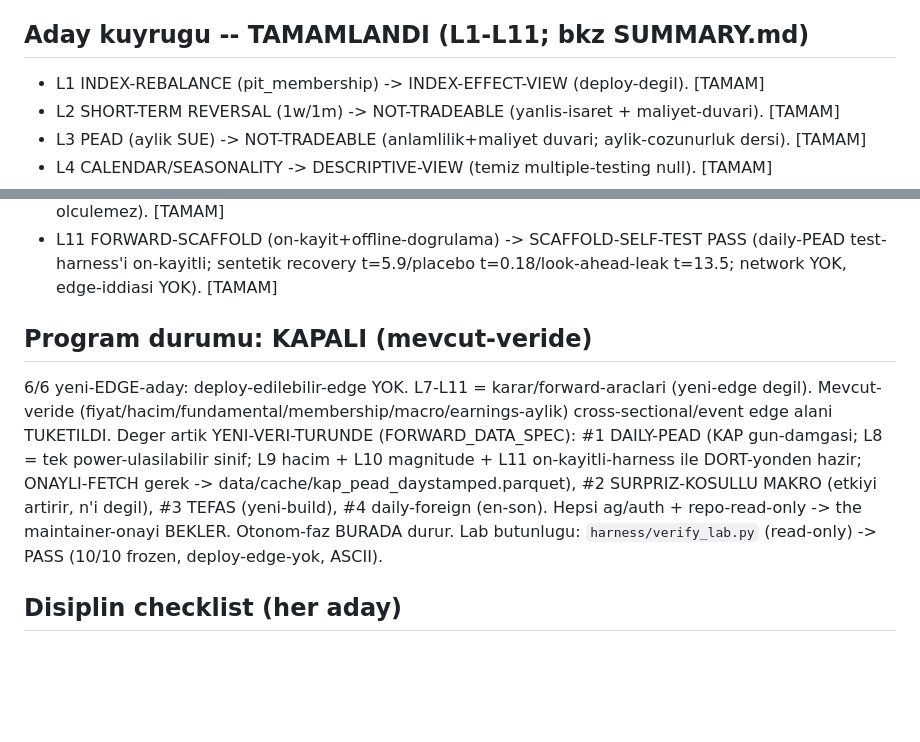
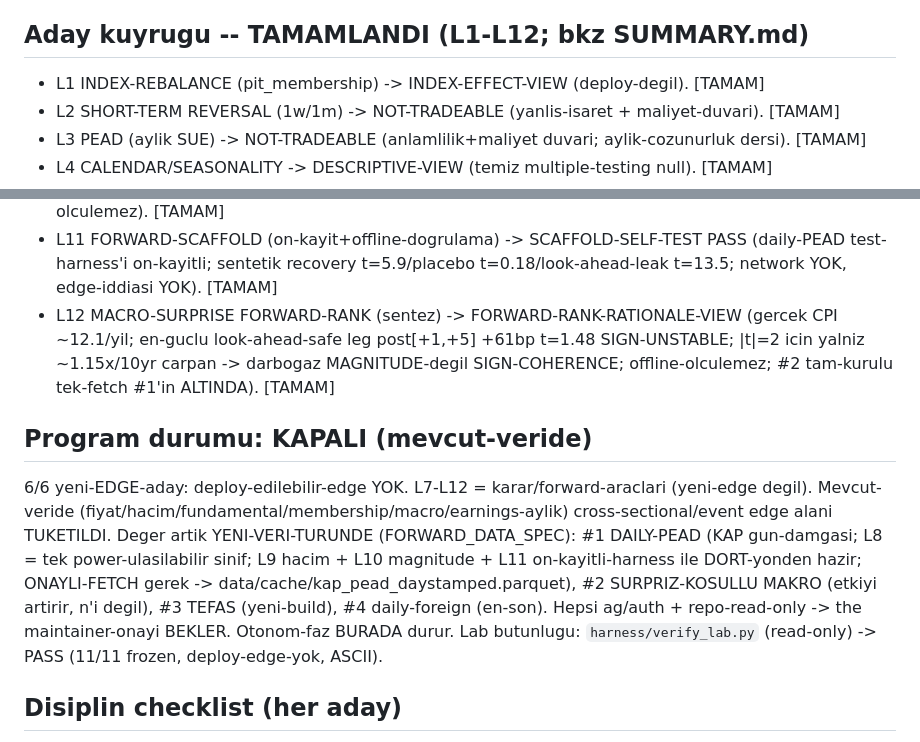
Before and after one commit to caganco/bist-trading-system, a Markdown page: lab-demo-goal/notes/AGENDA.md, 2 parts joined by grey strips. Rendered like a GitHub page; blank space fills up the shorter version.

Commit message:
docs(lab): AGENDA L12 row + verify_lab 11/11 sync
AGENDA candidate queue now lists L12 (macro-surprise forward-rank
rationale) consistently with SUMMARY.md; verify_lab integrity line
updated 10/10 -> 11/11.

```diff
--- a/lab-demo-goal/notes/AGENDA.md
+++ b/lab-demo-goal/notes/AGENDA.md
@@ -29,7 +29,7 @@ anlamlilik-vs-maliyet duvari ayrimi, look-ahead-safe ZORUNLU, ASCII.
 - trend_v1_ohlcv: 89 sembol full OHLCV (gap/range studies, ama dar evren).
 - exposure: gold_tl (2023+), tlref, tufe, xu100 (2019+).
 
-## Aday kuyrugu -- TAMAMLANDI (L1-L11; bkz SUMMARY.md)
+## Aday kuyrugu -- TAMAMLANDI (L1-L12; bkz SUMMARY.md)
 - L1 INDEX-REBALANCE (pit_membership) -> INDEX-EFFECT-VIEW (deploy-degil). [TAMAM]
 - L2 SHORT-TERM REVERSAL (1w/1m) -> NOT-TRADEABLE (yanlis-isaret + maliyet-duvari). [TAMAM]
 - L3 PEAD (aylik SUE) -> NOT-TRADEABLE (anlamlilik+maliyet duvari; aylik-cozunurluk dersi). [TAMAM]
@@ -45,16 +45,19 @@ anlamlilik-vs-maliyet duvari ayrimi, look-ahead-safe ZORUNLU, ASCII.
   ANLAMSIZ t=0.64; |t|=2 icin ~2-5.5x recovery; isaret-engeli YOK; gunluk-pencere etkisi offline-olculemez). [TAMAM]
 - L11 FORWARD-SCAFFOLD (on-kayit+offline-dogrulama) -> SCAFFOLD-SELF-TEST PASS (daily-PEAD test-harness'i
   on-kayitli; sentetik recovery t=5.9/placebo t=0.18/look-ahead-leak t=13.5; network YOK, edge-iddiasi YOK). [TAMAM]
+- L12 MACRO-SURPRISE FORWARD-RANK (sentez) -> FORWARD-RANK-RATIONALE-VIEW (gercek CPI ~12.1/yil; en-guclu
+  look-ahead-safe leg post[+1,+5] +61bp t=1.48 SIGN-UNSTABLE; |t|=2 icin yalniz ~1.15x/10yr carpan ->
+  darbogaz MAGNITUDE-degil SIGN-COHERENCE; offline-olculemez; #2 tam-kurulu tek-fetch #1'in ALTINDA). [TAMAM]
 
 ## Program durumu: KAPALI (mevcut-veride)
-6/6 yeni-EDGE-aday: deploy-edilebilir-edge YOK. L7-L11 = karar/forward-araclari (yeni-edge degil).
+6/6 yeni-EDGE-aday: deploy-edilebilir-edge YOK. L7-L12 = karar/forward-araclari (yeni-edge degil).
 Mevcut-veride (fiyat/hacim/fundamental/membership/macro/earnings-aylik) cross-sectional/event
 edge alani TUKETILDI. Deger artik YENI-VERI-TURUNDE (FORWARD_DATA_SPEC):
   #1 DAILY-PEAD (KAP gun-damgasi; L8 = tek power-ulasilabilir sinif; L9 hacim + L10 magnitude + L11
      on-kayitli-harness ile DORT-yonden hazir; ONAYLI-FETCH gerek -> data/cache/kap_pead_daystamped.parquet),
   #2 SURPRIZ-KOSULLU MAKRO (etkiyi artirir, n'i degil), #3 TEFAS (yeni-build), #4 daily-foreign (en-son).
 Hepsi ag/auth + repo-read-only -> the maintainer-onayi BEKLER. Otonom-faz BURADA durur.
-Lab butunlugu: `harness/verify_lab.py` (read-only) -> PASS (10/10 frozen, deploy-edge-yok, ASCII).
+Lab butunlugu: `harness/verify_lab.py` (read-only) -> PASS (11/11 frozen, deploy-edge-yok, ASCII).
 
 ## Disiplin checklist (her aday)
 1. Stage-0 dondur (hipotez, pencere, evren, maliyet, keep-bar, DURUST beklenti) SONUCTAN ONCE.
```
